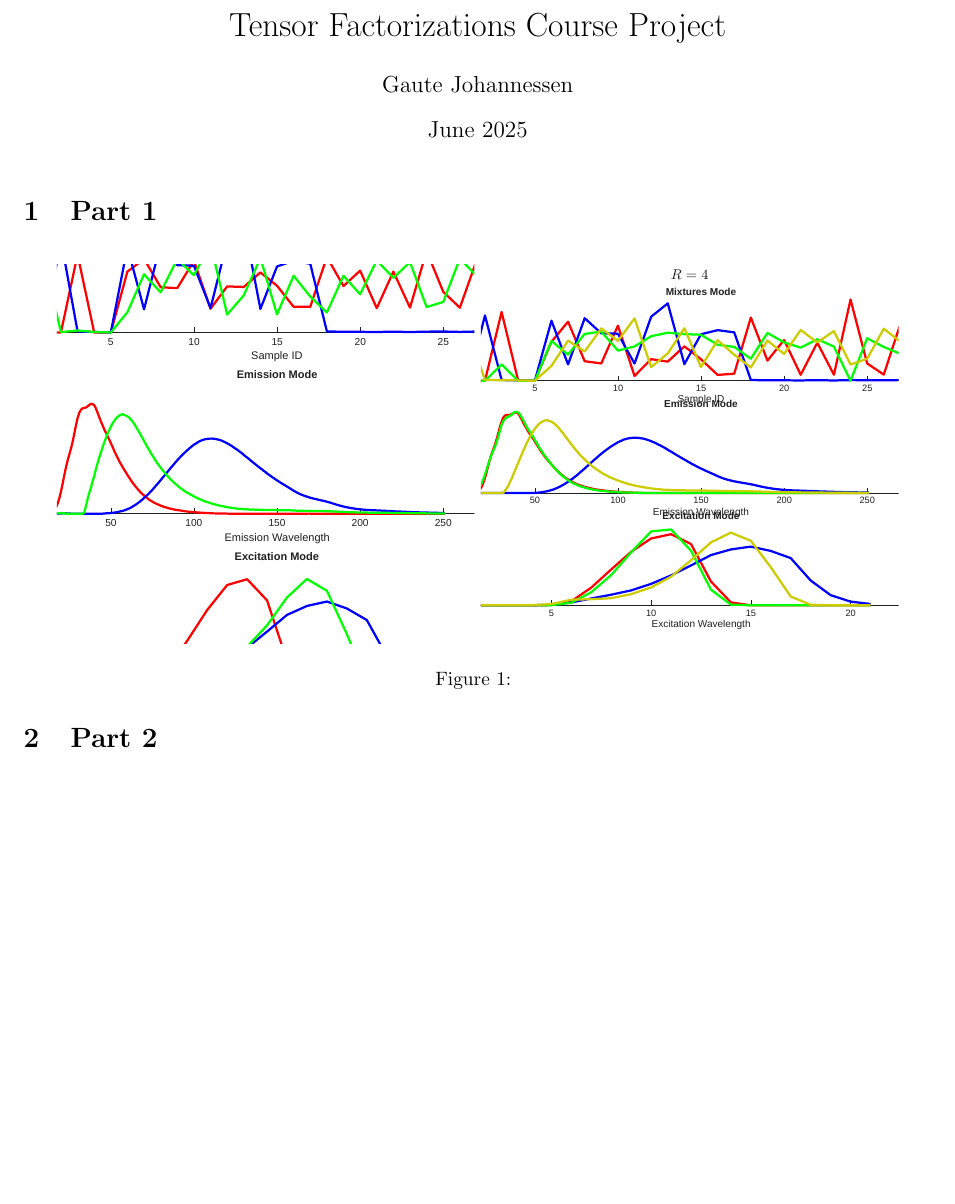
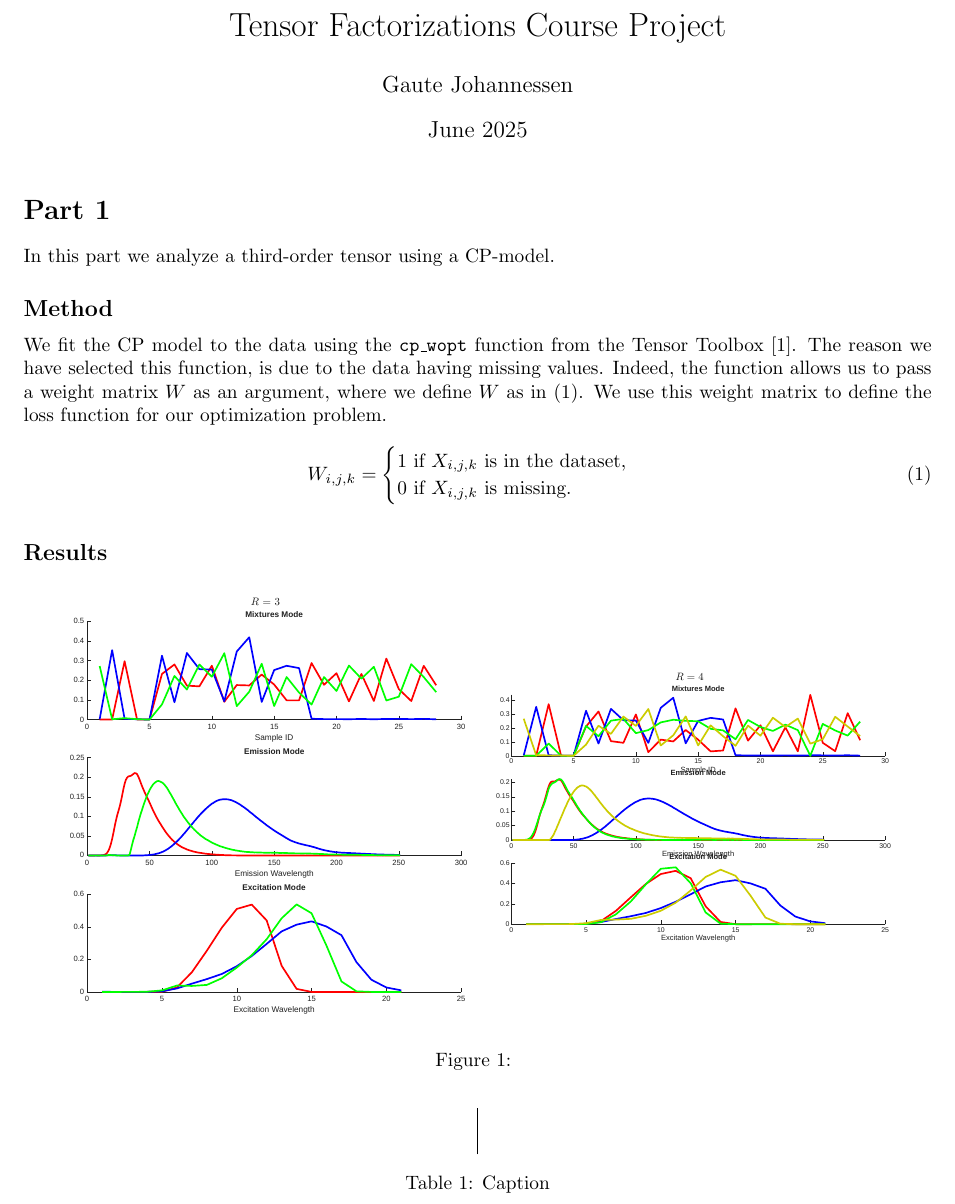
Before and after one commit to GauteJ1/Specialized-Syllabus-Project, a LaTeX document (main.tex, which reads text/part1_intro.tex, text/part1_results.tex): part of the page before the commit and part of page 1 of 2 after it, cut so that both start at the same text, the shorter picture padded with empty space. Compiled offline with pdfLaTeX.

Commit message:
Updates from Overleaf

```diff
--- a/main.tex
+++ b/main.tex
@@ -5,6 +5,7 @@
 \usepackage{setspace}
 \usepackage{adjustbox}
 \usepackage{minted}
+\usepackage{biblatex}
 \newcommand{\half}{\frac{1}{2}}
 \newcommand{\xyz}{\begin{pmatrix}x\\y\\z\end{pmatrix}}
 \newcommand{\f}[1]{\mathbf{#1}}
@@ -24,6 +25,8 @@
 
 \newcommand{\gaute}[1]{{\color{red} #1}}
 
+\bibliography{references}
+
 
 \title{Tensor Factorizations Course Project}
 \author{Gaute Johannessen}
@@ -33,11 +36,11 @@
 \newenvironment{exercise}[2][Exercise]{\begin{trivlist}
 \item[\hskip \labelsep {\bfseries #1}\hskip \labelsep {\bfseries #2.}]}{\end{trivlist}}
 
+
 \begin{document}
+\maketitle
 
-\maketitle
-\section{Part 1}
+\section*{Part 1}
 \input{text/part1_intro}
 \input{text/part1_results}
 
-\section{Part 2}
--- a/text/part1_intro.tex
+++ b/text/part1_intro.tex
@@ -0,0 +1,29 @@
+In this part we analyze a third-order tensor using a CP-model.
+
+
+\subsection*{Method}
+
+We fit the CP model to the data using the \texttt{cp\_wopt} function from the Tensor Toolbox \cite{tentool}.
+The reason we have selected this function, is due to the data having missing values.
+Indeed, the function allows us to pass a weight matrix $W$ as an argument, where we define $W$ as in (\ref{eq:weight_matrix}).
+We use this weight matrix to define the loss function for our optimization problem.
+
+
+
+\begin{equation}
+W_{i,j,k} = \begin{cases}
+    1 \ \text{if} \ X_{i,j,k} \ \text{is in the dataset,} \\
+    0 \ \text{if} \ X_{i,j,k} \ \text{is missing.}
+\end{cases}
+\label{eq:weight_matrix}
+\end{equation}
+
+\begin{table}[]
+    \centering
+    \begin{tabular}{c|c}
+         &  \\
+         &
+    \end{tabular}
+    \caption{Caption}
+    \label{tab:my_label}
+\end{table}
--- a/text/part1_results.tex
+++ b/text/part1_results.tex
@@ -1,7 +1,9 @@
+\subsection*{Results}
+
 \begin{figure}[H]
     \centering
-    \includegraphics[trim = 4.2cm 8cm 4.2cm 8cm, clip, width=0.46\linewidth]{figures/factors_rank3.pdf}
-    \includegraphics[trim = 4.2cm 8cm 4.2cm 8cm, clip, width=0.46\linewidth]{figures/factors_rank4.pdf}
+    \includegraphics[trim = 2cm 5cm 2cm 5cm, clip, width=0.46\linewidth]{figures/factors_rank3.pdf}
+    \includegraphics[trim = 2cm 5cm 2cm 5cm, clip, width=0.46\linewidth]{figures/factors_rank4.pdf}
     \caption{}
     \label{fig:plot_factors}
 \end{figure}
```
Also changed, not shown: references.bib (added, +24 -0 lines), text/part2_intro.tex (added, +4 -0 lines), text/part2_results.tex (added, +7 -0 lines), main.tex (5 more changed lines).
